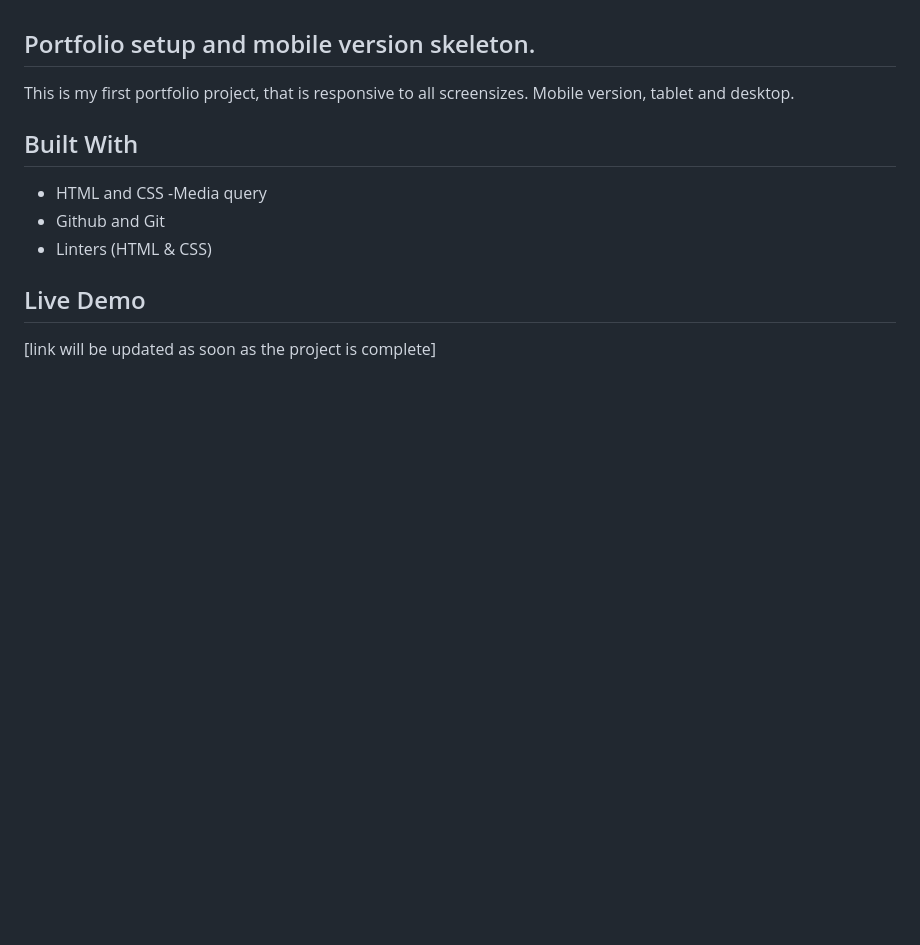
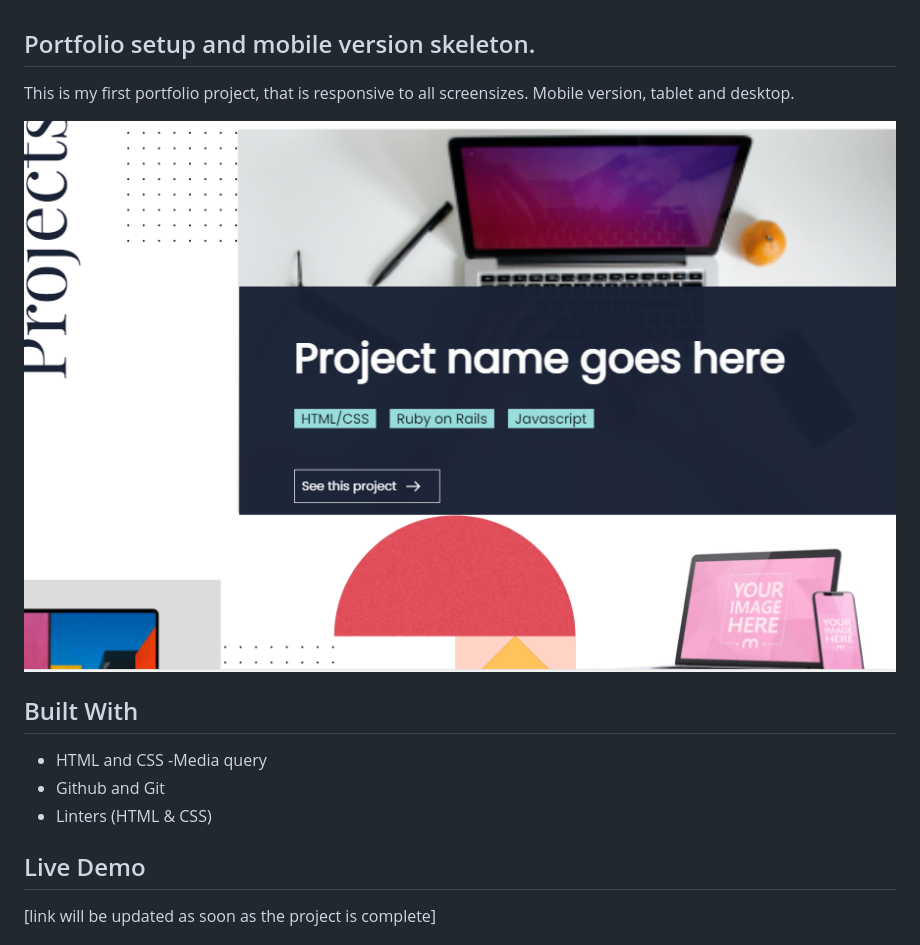
Before and after one commit to Favourezeugwa/Portfolio-Project, a Markdown page: README.md, the part around the change. GitHub-like rendering; pictures changed too: desktop-version-screenshot.PNG (added); blank space fills up the shorter version.

Commit message:
Add screenshot showing correct output, fix all bugs

```diff
--- a/README.md
+++ b/README.md
@@ -1,6 +1,8 @@
 ## Portfolio setup and mobile version skeleton.
 
 This is my first portfolio project, that is responsive to all screensizes. Mobile version, tablet and desktop.
+
+![Screenshot](desktop-version-screenshot.PNG)
 
 ## Built With
 
```
Also changed, not shown: 2 other files.
